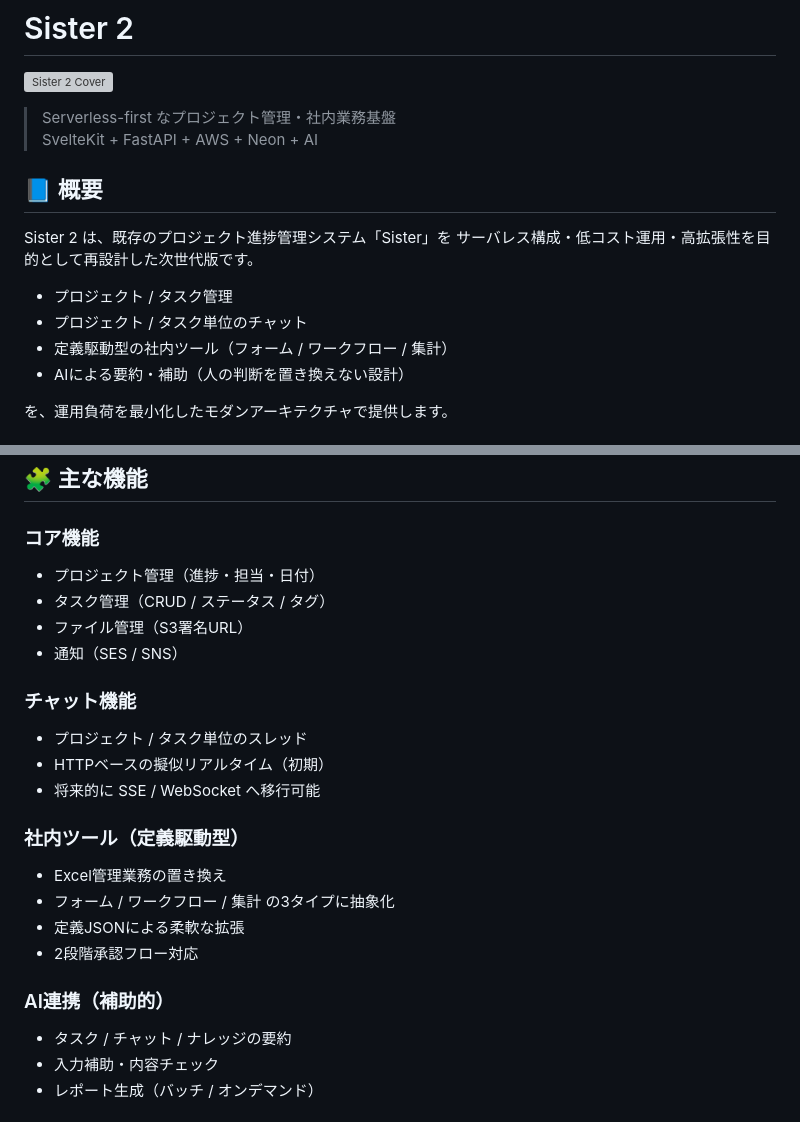
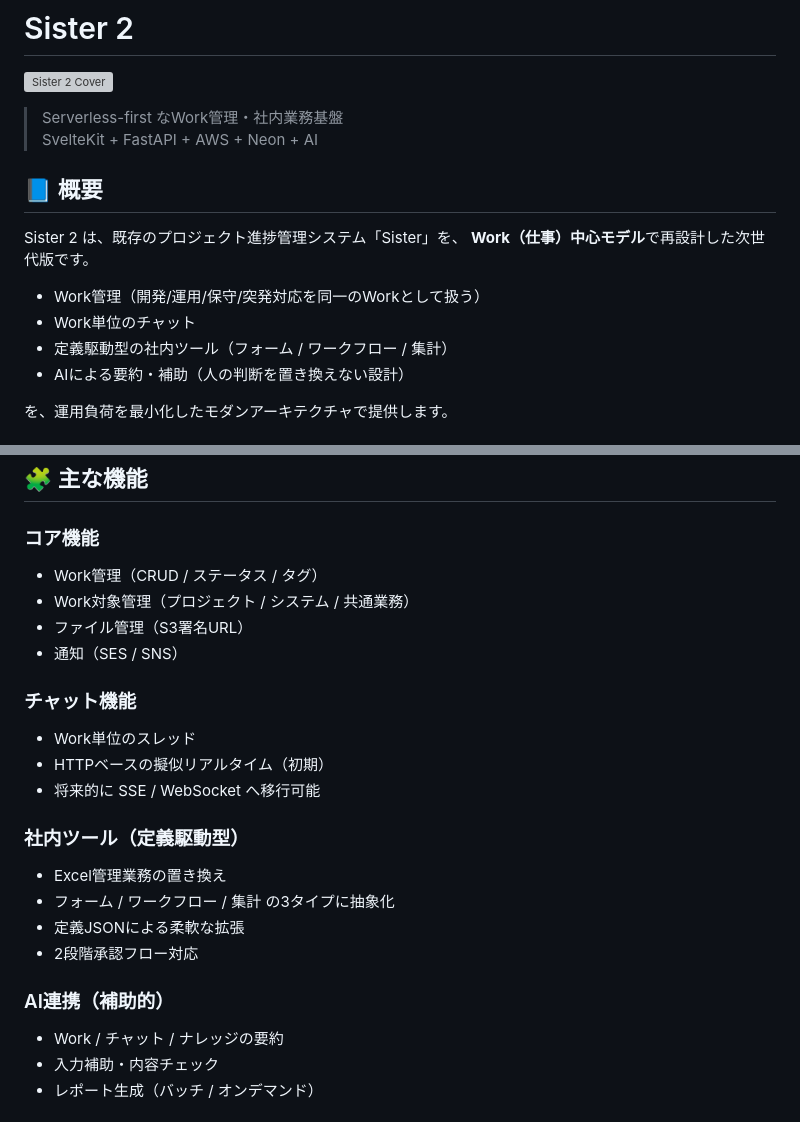
Before and after one commit to kuturogi99with99jazz/sister2-docs, a Markdown page: README.md, 2 parts joined by grey strips. Drawn GitHub-style; grey boxes are pictures that could not be loaded.

Commit message:
docs: READMEの用語と構成を「Work中心モデル」に刷新

```diff
--- a/README.md
+++ b/README.md
@@ -1,16 +1,16 @@
 # Sister 2
 
 ![Sister 2 Cover](https://github.com/kuturogi99with99jazz/sister2-docs/blob/main/images/cover.png)
-> Serverless-first なプロジェクト管理・社内業務基盤
+> Serverless-first なWork管理・社内業務基盤
 > SvelteKit + FastAPI + AWS + Neon + AI
 
 ## 📘 概要
 
-Sister 2 は、既存のプロジェクト進捗管理システム「Sister」を
-サーバレス構成・低コスト運用・高拡張性を目的として再設計した次世代版です。
+Sister 2 は、既存のプロジェクト進捗管理システム「Sister」を、
+**Work（仕事）中心モデル**で再設計した次世代版です。
 
-- プロジェクト / タスク管理
-- プロジェクト / タスク単位のチャット
+- Work管理（開発/運用/保守/突発対応を同一のWorkとして扱う）
+- Work単位のチャット
 - 定義駆動型の社内ツール（フォーム / ワークフロー / 集計）
 - AIによる要約・補助（人の判断を置き換えない設計）
 
@@ -30,14 +30,14 @@ Sister 2 は、既存のプロジェクト進捗管理システム「Sister」
 
 ### コア機能
 
-- プロジェクト管理（進捗・担当・日付）
-- タスク管理（CRUD / ステータス / タグ）
+- Work管理（CRUD / ステータス / タグ）
+- Work対象管理（プロジェクト / システム / 共通業務）
 - ファイル管理（S3署名URL）
 - 通知（SES / SNS）
 
 ### チャット機能
 
-- プロジェクト / タスク単位のスレッド
+- Work単位のスレッド
 - HTTPベースの擬似リアルタイム（初期）
 - 将来的に SSE / WebSocket へ移行可能
 
@@ -50,7 +50,7 @@ Sister 2 は、既存のプロジェクト進捗管理システム「Sister」
 
 ### AI連携（補助的）
 
-- タスク / チャット / ナレッジの要約
+- Work / チャット / ナレッジの要約
 - 入力補助・内容チェック
 - レポート生成（バッチ / オンデマンド）
 
```
